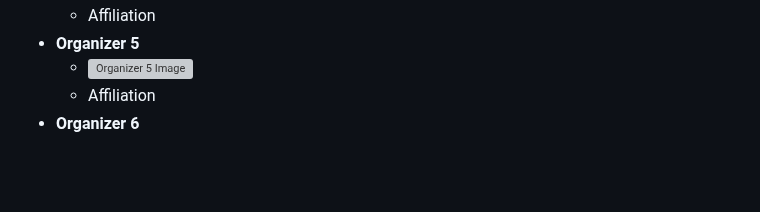
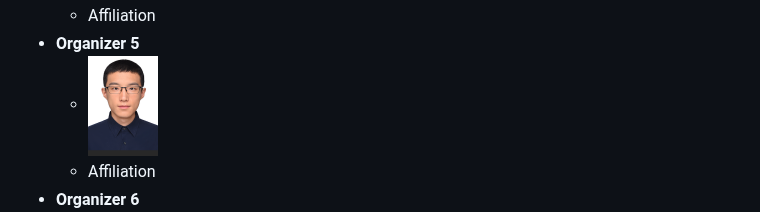
Before and after one commit to IEEE-ITSS-HAIT/2024-IEEE-ITSS-PBP, a Markdown page: README.md, the part around the change. Drawn GitHub-style; blank space fills up the shorter version; grey boxes are pictures that could not be loaded.

```diff
--- a/README.md
+++ b/README.md
@@ -127,7 +127,7 @@ To ensure the accuracy and robustness of the pedestrian behavior prediction mode
   - <img src="images/renran.png" alt="Organizer 4 Image" height="100" style="display: inline-block; margin-right: 10px;">
   - Affiliation
 - **Organizer 5**
-  - <img src="file-Sy85iu64zALlDTEwthTUWH9p" alt="Organizer 5 Image" height="100" style="display: inline-block; margin-right: 10px;">
+  - <img src="images/shaozhi.png" alt="Organizer 5 Image" height="100" style="display: inline-block; margin-right: 10px;">
   - Affiliation
 - **Organizer 6**
   - <img src="images/zhengmingzhang.png" alt="Organizer 6 Image" height="100" style="display: inline-block; margin-right: 10px;">
```
